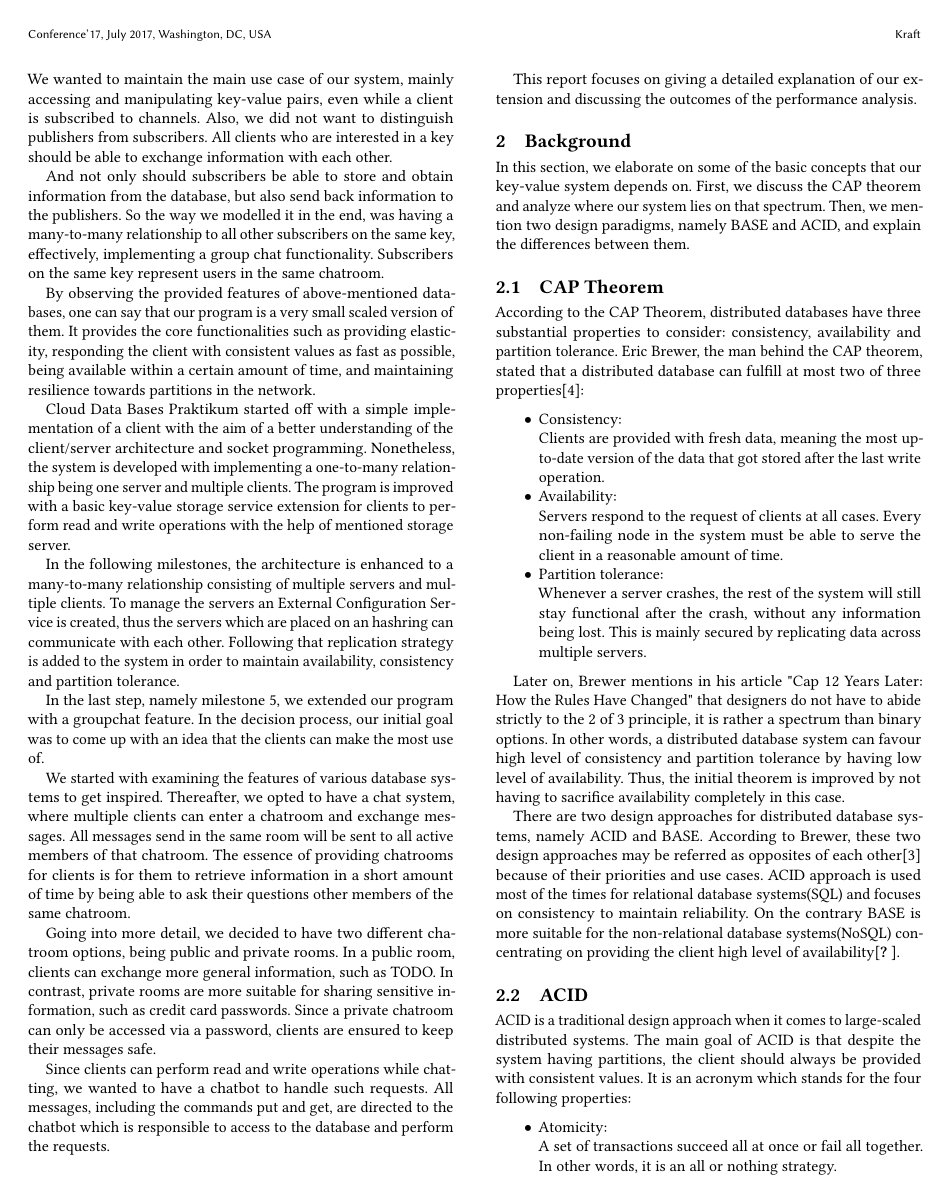
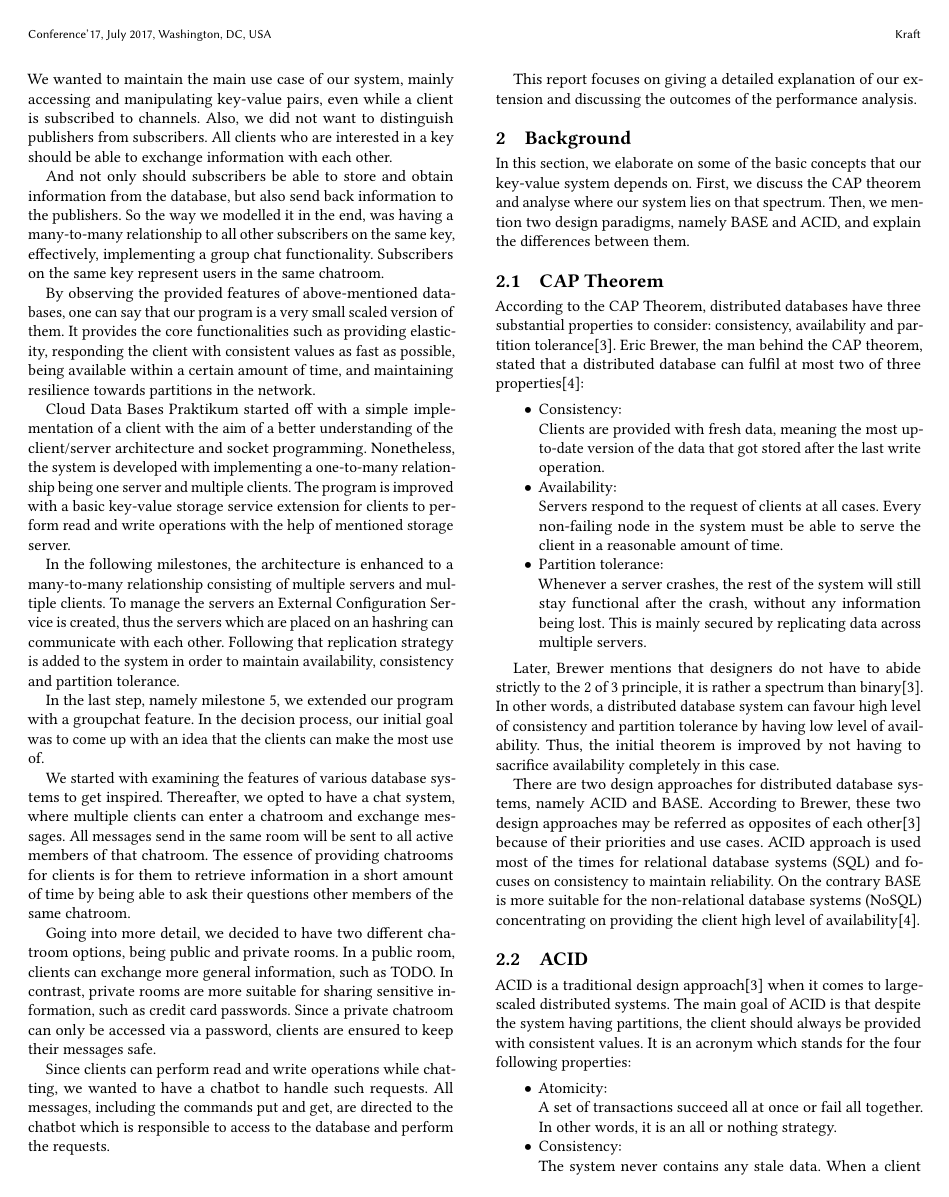
Before and after one commit to AlyKamel/DistribKVStore, a LaTeX paper (report/main.tex, which reads report/02_background.tex, report/bibliography.bib): page 2 of 6. Compiled offline with pdfLaTeX.

Commit message:
added small stuff

```diff
--- a/report/02_background.tex
+++ b/report/02_background.tex
@@ -1,10 +1,10 @@
 \section{Background}
 \label{sec:background}
-In this section, we elaborate on some of the basic concepts that our key-value system depends on. First, we discuss the CAP theorem and analyze where our system lies on that spectrum. Then, we mention two design paradigms, namely BASE and ACID, and explain the differences between them.
+In this section, we elaborate on some of the basic concepts that our key-value system depends on. First, we discuss the CAP theorem and analyse where our system lies on that spectrum. Then, we mention two design paradigms, namely BASE and ACID, and explain the differences between them.
 
 \subsection{CAP Theorem}
 \label{sec:background_cap}
-According to the CAP Theorem, distributed databases have three substantial properties to consider: consistency, availability and partition tolerance. Eric Brewer, the man behind the CAP theorem, stated that a distributed database can fulfill at most two of three properties\cite{brewer2000cap}:
+According to the CAP Theorem, distributed databases have three substantial properties to consider: consistency, availability and partition tolerance\cite{brewer2012cap}. Eric Brewer, the man behind the CAP theorem, stated that a distributed database can fulfil at most two of three properties\cite{brewer2000cap}:
 
 \begin{itemize}
   \item Consistency: \\
@@ -15,19 +15,18 @@ According to the CAP Theorem, distributed databases have three substantial prope
   Whenever a server crashes, the rest of the system will still stay functional after the crash, without any information being lost. This is mainly secured by replicating data across multiple servers.
 \end{itemize}
 
-%TODO change citations
-Later on, Brewer mentions in his article "Cap 12 Years Later: How the Rules Have Changed" that designers do not have to abide strictly to the 2 of 3 principle, it is rather a spectrum than binary options. In other words, a distributed database system can favour high level of consistency and partition tolerance by having low level of availability. Thus, the initial theorem is improved by not having to sacrifice availability completely in this case.
+Later, Brewer mentions that designers do not have to abide strictly to the 2 of 3 principle, it is rather a spectrum than binary\cite{brewer2012cap}. In other words, a distributed database system can favour high level of consistency and partition tolerance by having low level of availability. Thus, the initial theorem is improved by not having to sacrifice availability completely in this case.
 
-There are two design approaches for distributed database systems, namely ACID and BASE. According to Brewer, these two design approaches may be referred as opposites of each other\cite{brewer2012cap} because of their priorities and use cases. ACID approach is used most of the times for relational database systems(SQL) and focuses on consistency to maintain reliability. On the contrary BASE is more suitable for the non-relational database systems(NoSQL) concentrating on providing the client high level of availability\cite{brewer2000towards}.
+There are two design approaches for distributed database systems, namely ACID and BASE. According to Brewer, these two design approaches may be referred as opposites of each other\cite{brewer2012cap} because of their priorities and use cases. ACID approach is used most of the times for relational database systems (SQL) and focuses on consistency to maintain reliability. On the contrary BASE is more suitable for the non-relational database systems (NoSQL) concentrating on providing the client high level of availability\cite{brewer2000cap}.
 
 \subsection{ACID}
 \label{sec:background_acid}
-ACID is a traditional design approach when it comes to large-scaled distributed systems. The main goal of ACID is that despite the system having partitions, the client should always be provided with consistent values. It is an acronym which stands for the four following properties:
+ACID is a traditional design approach\cite{brewer2012cap} when it comes to large-scaled distributed systems. The main goal of ACID is that despite the system having partitions, the client should always be provided with consistent values. It is an acronym which stands for the four following properties:
 \begin{itemize}
 \item Atomicity:\\
 A set of transactions succeed all at once or fail all together. In other words, it is an all or nothing strategy.
 \item Consistency: \\
-The system never contains any stale data. When a client wants to read from any server, the returned value has to be the value from the last write commit by any client. In other words, all clients should always get the same result whenever they try to fetch the same information.
+The system never contains any stale data. When a client wants to read from any server, the returned value must be the value from the last write commit by any client. In other words, all clients should always get the same result whenever they try to fetch the same information.
 \item Isolation:\\
 All transactions happen isolated from each other and do not affect each other. Thus, if one transaction fails, all others are undisturbed.
 \item Durability:\\
--- a/report/bibliography.bib
+++ b/report/bibliography.bib
@@ -49,4 +42,3 @@
-  year={2014}
 }
 
 @online{amazon,
```
Also changed, not shown: report/main.bbl, report/main.pdf, report/02_background.tex (10 more changed lines), report/bibliography.bib (7 more changed lines), 3 other files.
